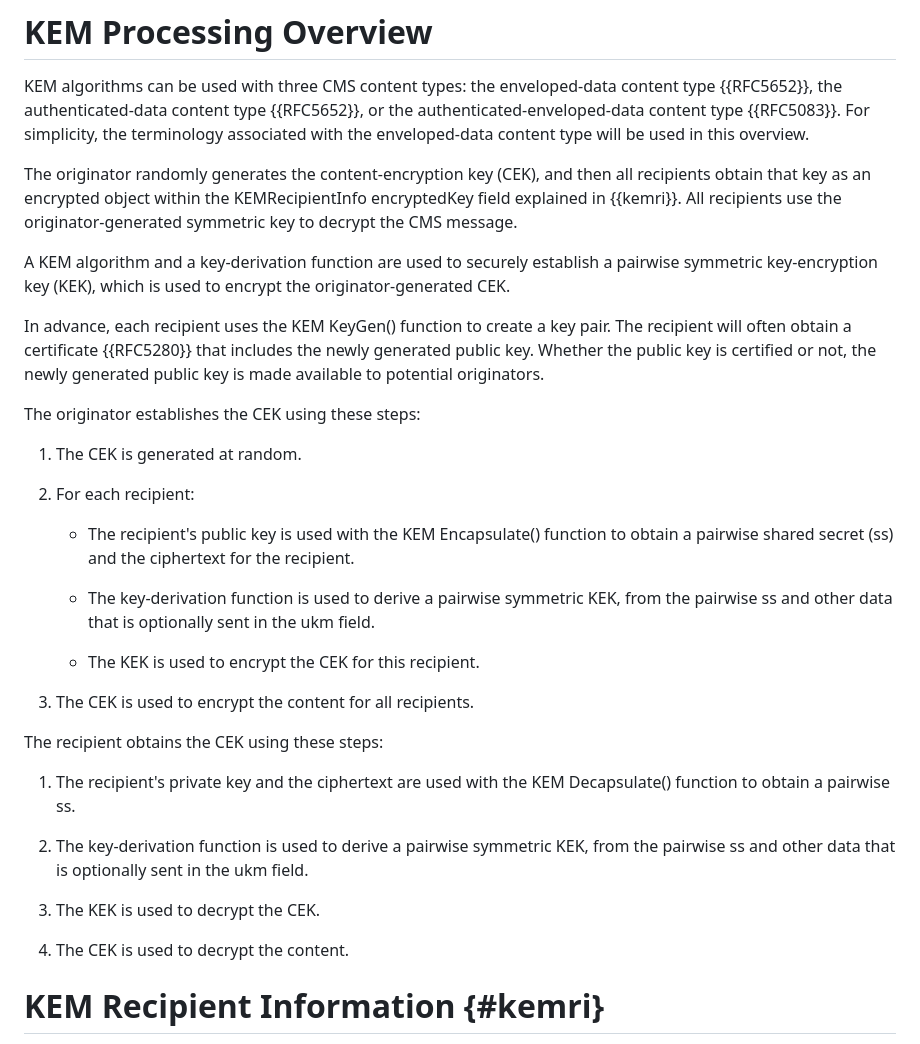
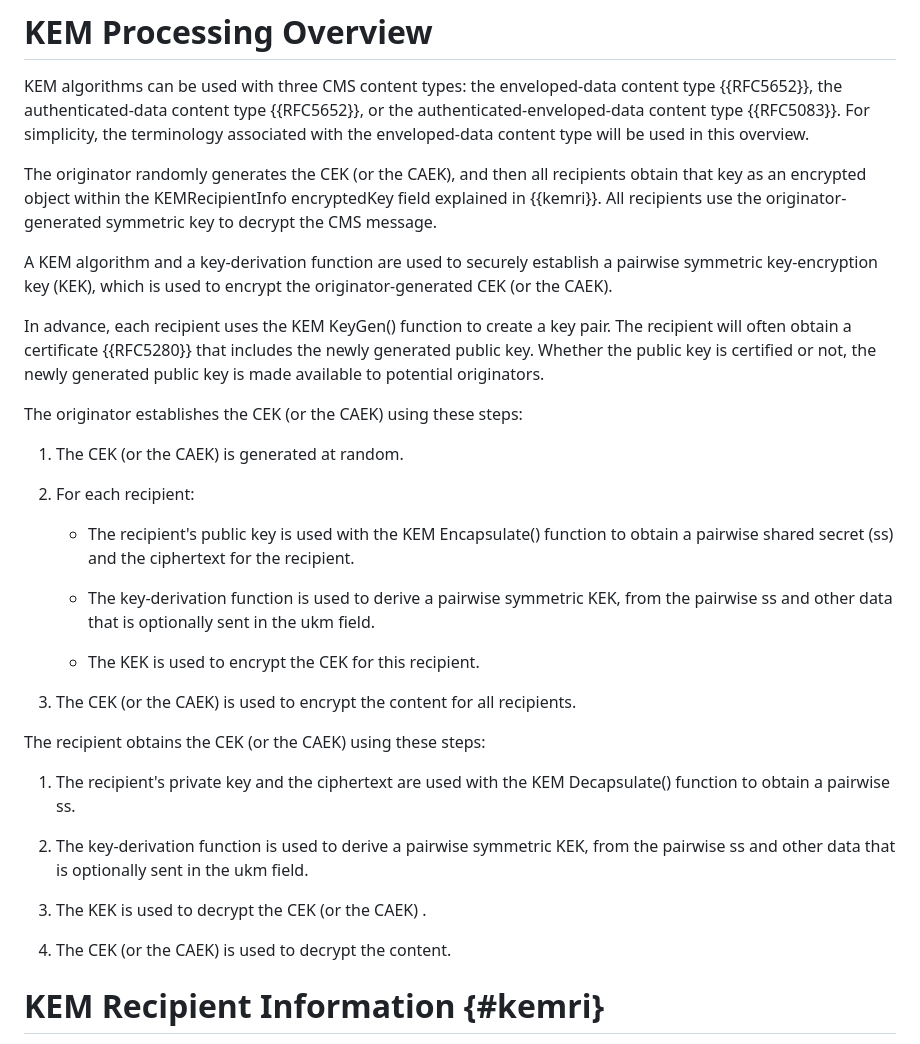
Before and after one commit to lamps-wg/cms-kemri, a Markdown page: draft-ietf-lamps-cms-kemri.md, the part around the change. GitHub-like rendering.

Commit message:
Add CAEK to s2.

```diff
--- a/draft-ietf-lamps-cms-kemri.md
+++ b/draft-ietf-lamps-cms-kemri.md
@@ -173,23 +173,23 @@ content type {{RFC5652}}, or the authenticated-enveloped-data
 content type {{RFC5083}}.  For simplicity, the terminology associated
 with the enveloped-data content type will be used in this overview.
 
-The originator randomly generates the content-encryption key (CEK), and then
+The originator randomly generates the CEK (or the CAEK), and then
 all recipients obtain that key as an encrypted object within the KEMRecipientInfo
 encryptedKey field explained in {{kemri}}.  All recipients use
 the originator-generated symmetric key to decrypt the CMS message.
 
 A KEM algorithm and a key-derivation function are used to securely
 establish a pairwise symmetric key-encryption key (KEK), which is used to encrypt
-the originator-generated CEK.
+the originator-generated CEK (or the CAEK).
 
 In advance, each recipient uses the KEM KeyGen() function to create a key pair.
 The recipient will often obtain a certificate {{RFC5280}} that includes the newly
 generated public key.  Whether the public key is certified or not, the newly
 generated public key is made available to potential originators.
 
-The originator establishes the CEK using these steps:
+The originator establishes the CEK (or the CAEK) using these steps:
 
-1. The CEK is generated at random.
+1. The CEK (or the CAEK) is generated at random.
 
 2. For each recipient:
 
@@ -199,17 +199,17 @@ The originator establishes the CEK using these steps:
 
     - The KEK is used to encrypt the CEK for this recipient.
 
-3. The CEK is used to encrypt the content for all recipients.
+3. The CEK (or the CAEK) is used to encrypt the content for all recipients.
 
-The recipient obtains the CEK using these steps:
+The recipient obtains the CEK (or the CAEK) using these steps:
 
 1. The recipient's private key and the ciphertext are used with the KEM Decapsulate() function to obtain a pairwise ss.
 
 2. The key-derivation function is used to derive a pairwise symmetric KEK, from the pairwise ss and other data that is optionally sent in the ukm field.
 
-3. The KEK is used to decrypt the CEK.
+3. The KEK is used to decrypt the CEK (or the CAEK) .
 
-4. The CEK is used to decrypt the content.
+4. The CEK (or the CAEK) is used to decrypt the content.
 
 # KEM Recipient Information {#kemri}
 
```
